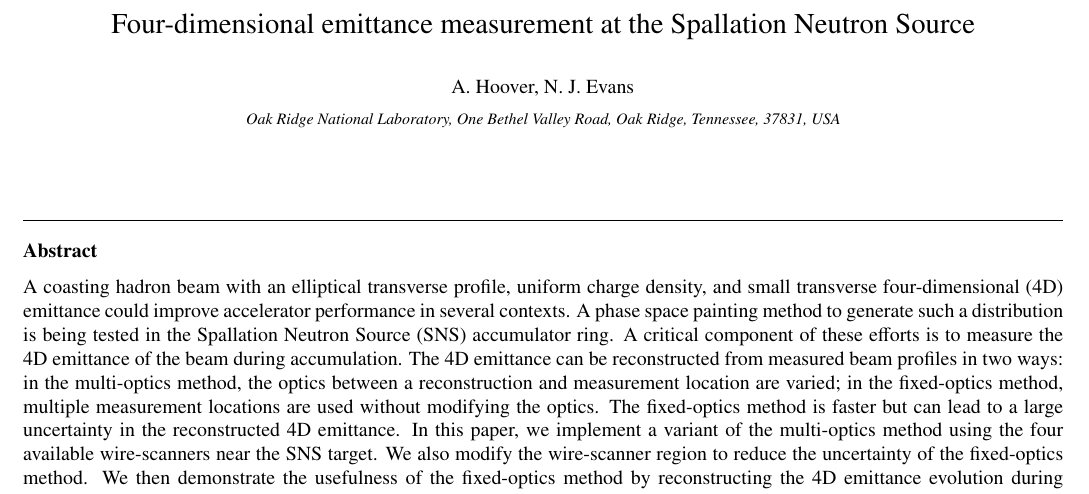
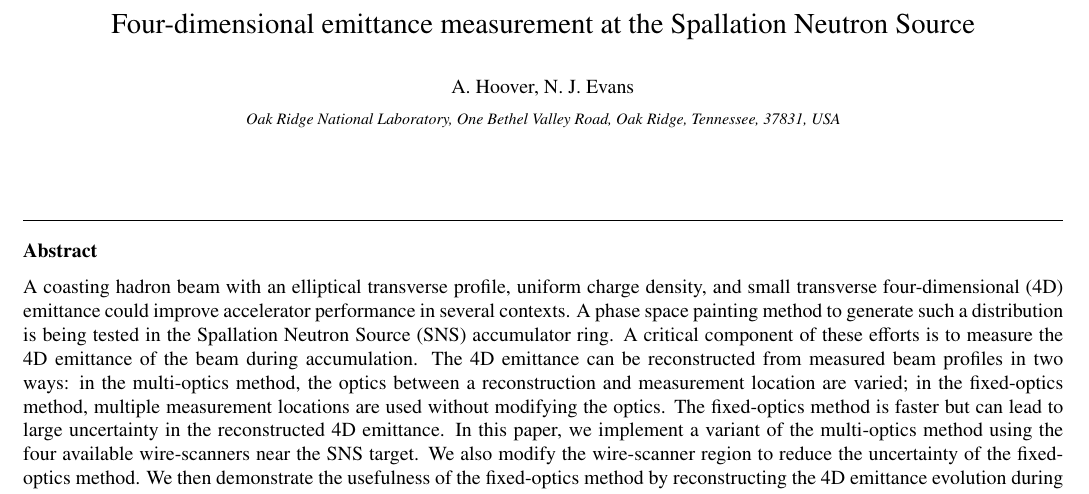
Before and after one commit to austin-hoover/emittance_measurement_paper, a LaTeX paper (main.tex): part of page 1 of 11, cut so that both start at the same text. Compiled offline with pdfLaTeX.

Commit message:
Delete one word

```diff
--- a/main.tex
+++ b/main.tex
@@ -111,7 +111,7 @@
 \address{Oak Ridge National Laboratory, One Bethel Valley Road, Oak Ridge, Tennessee, 37831, USA}
 
 \begin{abstract}
-A coasting hadron beam with an elliptical transverse profile, uniform charge density, and small transverse four-dimensional (4D) emittance could improve accelerator performance in several contexts. A phase space painting method to generate such a distribution is being tested in the Spallation Neutron Source (SNS) accumulator ring. A critical component of these efforts is to measure the 4D emittance of the beam during accumulation. The 4D emittance can be reconstructed from measured beam profiles in two ways: in the multi-optics method, the optics between a reconstruction and measurement location are varied; in the fixed-optics method, multiple measurement locations are used without modifying the optics. The fixed-optics method is faster but can lead to a large uncertainty in the reconstructed 4D emittance. In this paper, we implement a variant of the multi-optics method using the four available wire-scanners near the SNS target. We also modify the wire-scanner region to reduce the uncertainty of the fixed-optics method. We then demonstrate the usefulness of the fixed-optics method by reconstructing the 4D emittance evolution during accumulation in the SNS ring.
+A coasting hadron beam with an elliptical transverse profile, uniform charge density, and small transverse four-dimensional (4D) emittance could improve accelerator performance in several contexts. A phase space painting method to generate such a distribution is being tested in the Spallation Neutron Source (SNS) accumulator ring. A critical component of these efforts is to measure the 4D emittance of the beam during accumulation. The 4D emittance can be reconstructed from measured beam profiles in two ways: in the multi-optics method, the optics between a reconstruction and measurement location are varied; in the fixed-optics method, multiple measurement locations are used without modifying the optics. The fixed-optics method is faster but can lead to large uncertainty in the reconstructed 4D emittance. In this paper, we implement a variant of the multi-optics method using the four available wire-scanners near the SNS target. We also modify the wire-scanner region to reduce the uncertainty of the fixed-optics method. We then demonstrate the usefulness of the fixed-optics method by reconstructing the 4D emittance evolution during accumulation in the SNS ring.
 \end{abstract}
 
 % %%Graphical abstract
```
